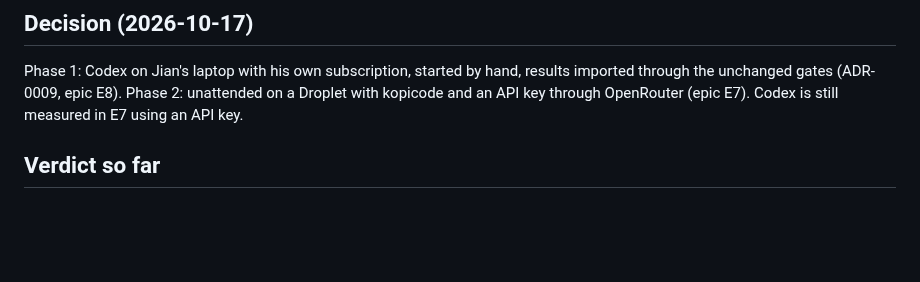
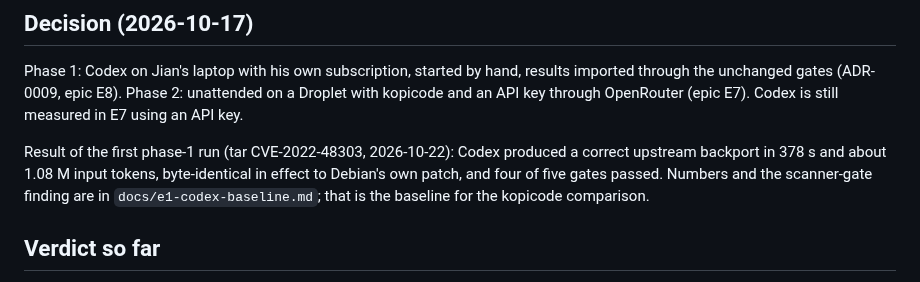
Before and after one commit to dabao-zero/dabao-zero, a Markdown page: docs/spikes/vps-agent-host.md, the part around the change. Rendered like a GitHub page; blank space fills up the shorter version.

```diff
--- a/docs/spikes/vps-agent-host.md
+++ b/docs/spikes/vps-agent-host.md
@@ -12,6 +12,10 @@ the rest (epic E7 on the board).
 Phase 1: Codex on Jian's laptop with his own subscription, started by hand, results imported
 through the unchanged gates (ADR-0009, epic E8). Phase 2: unattended on a Droplet with kopicode and an
 API key through OpenRouter (epic E7). Codex is still measured in E7 using an API key.
+
+Result of the first phase-1 run (tar CVE-2022-48303, 2026-10-22): Codex produced a correct upstream backport in
+378 s and about 1.08 M input tokens, byte-identical in effect to Debian's own patch, and four of five gates passed. Numbers
+and the scanner-gate finding are in `docs/e1-codex-baseline.md`; that is the baseline for the kopicode comparison.
 
 ## Verdict so far
 
```
Also changed, not shown: docs/e1-codex-baseline.md (added, +63 -0 lines), docs/img/e1-codex-attempt.png (added), 1 other file.
